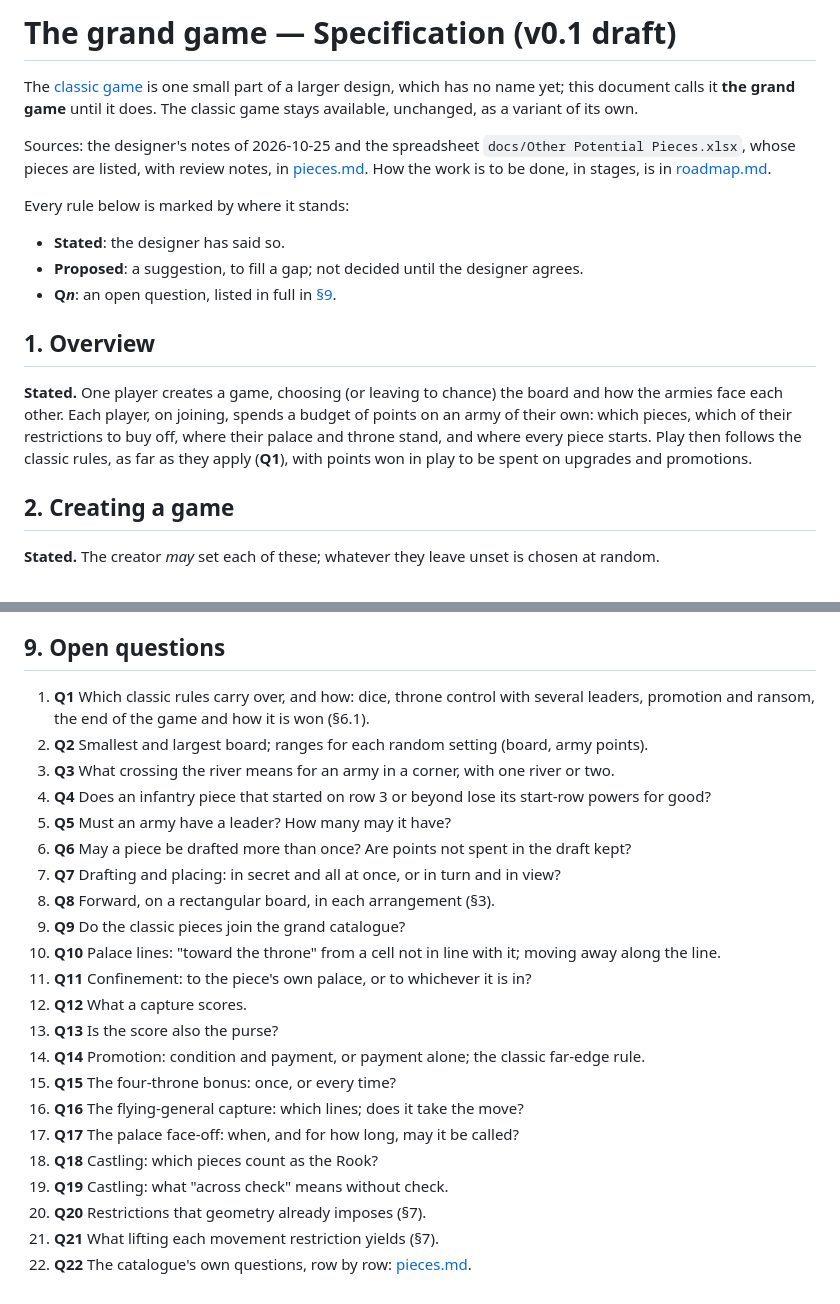
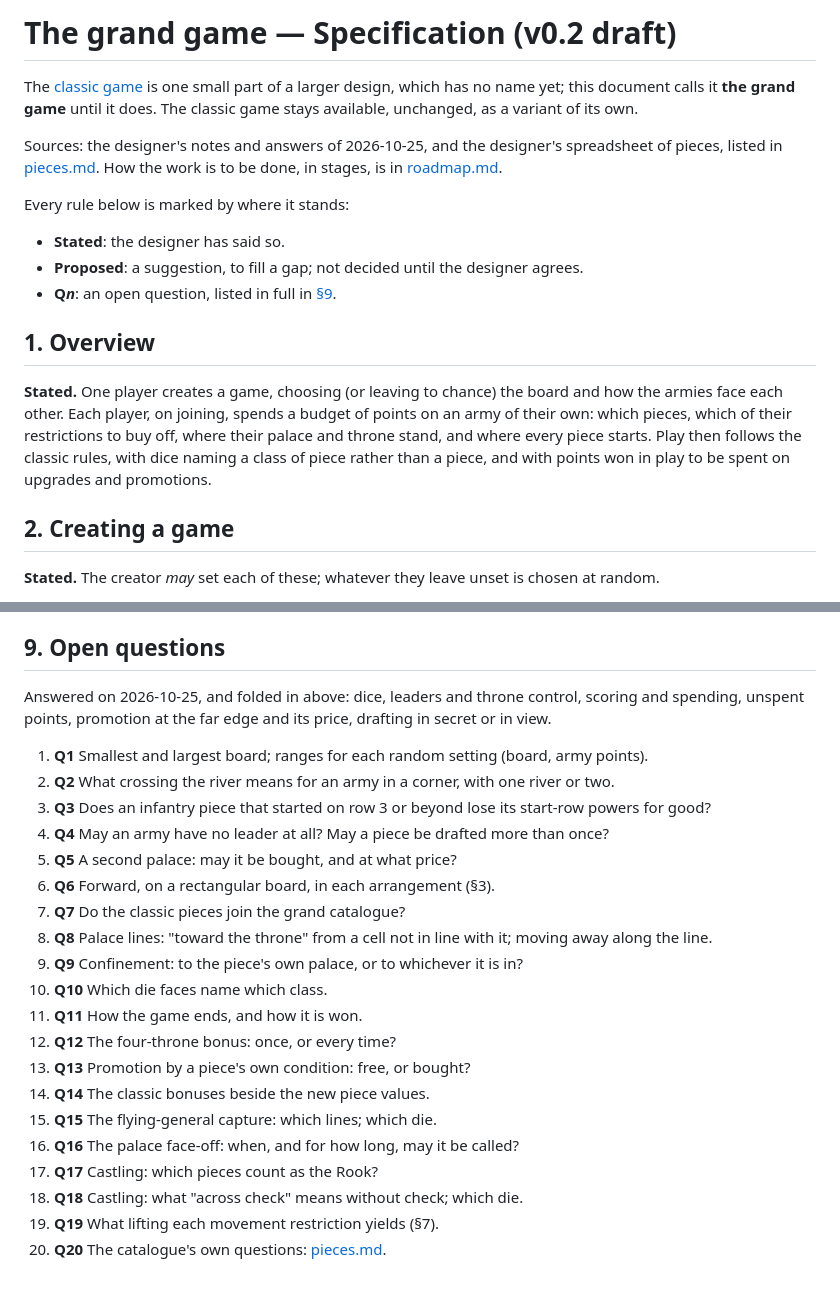
Before and after one commit to nilvon9wo/Zaturnava, a Markdown page: docs/grand/specification.md, 2 parts joined by grey strips. Drawn GitHub-style.

```diff
--- a/docs/grand/specification.md
+++ b/docs/grand/specification.md
@@ -1,12 +1,12 @@
-# The grand game — Specification (v0.1 draft)
+# The grand game — Specification (v0.2 draft)
 
 The [classic game](../rules.md) is one small part of a larger design, which has no name yet; this
 document calls it **the grand game** until it does. The classic game stays available, unchanged,
 as a variant of its own.
 
-Sources: the designer's notes of 2026-10-25 and the spreadsheet `docs/Other Potential Pieces.xlsx`,
-whose pieces are listed, with review notes, in [pieces.md](pieces.md). How the work is to be done,
-in stages, is in [roadmap.md](roadmap.md).
+Sources: the designer's notes and answers of 2026-10-25, and the designer's spreadsheet of pieces,
+listed in [pieces.md](pieces.md). How the work is to be done, in stages, is in
+[roadmap.md](roadmap.md).
 
 Every rule below is marked by where it stands:
 
@@ -19,8 +19,8 @@ Every rule below is marked by where it stands:
 **Stated.** One player creates a game, choosing (or leaving to chance) the board and how the armies
 face each other. Each player, on joining, spends a budget of points on an army of their own: which
 pieces, which of their restrictions to buy off, where their palace and throne stand, and where
-every piece starts. Play then follows the classic rules, as far as they apply (**Q1**), with points
-won in play to be spent on upgrades and promotions.
+every piece starts. Play then follows the classic rules, with dice naming a class of piece rather
+than a piece, and with points won in play to be spent on upgrades and promotions.
 
 ## 2. Creating a game
 
@@ -178,27 +198,27 @@ over, and how, is **Q1**; the largest parts of it are:
 
 ## 9. Open questions
 
-1. **Q1** Which classic rules carry over, and how: dice, throne control with several leaders,
-   promotion and ransom, the end of the game and how it is won (§6.1).
-2. **Q2** Smallest and largest board; ranges for each random setting (board, army points).
-3. **Q3** What crossing the river means for an army in a corner, with one river or two.
-4. **Q4** Does an infantry piece that started on row 3 or beyond lose its start-row powers for good?
-5. **Q5** Must an army have a leader? How many may it have?
-6. **Q6** May a piece be drafted more than once? Are points not spent in the draft kept?
-7. **Q7** Drafting and placing: in secret and all at once, or in turn and in view?
-8. **Q8** Forward, on a rectangular board, in each arrangement (§3).
-9. **Q9** Do the classic pieces join the grand catalogue?
-10. **Q10** Palace lines: "toward the throne" from a cell not in line with it; moving away along
-    the line.
-11. **Q11** Confinement: to the piece's own palace, or to whichever it is in?
-12. **Q12** What a capture scores.
-13. **Q13** Is the score also the purse?
-14. **Q14** Promotion: condition and payment, or payment alone; the classic far-edge rule.
-15. **Q15** The four-throne bonus: once, or every time?
-16. **Q16** The flying-general capture: which lines; does it take the move?
-17. **Q17** The palace face-off: when, and for how long, may it be called?
-18. **Q18** Castling: which pieces count as the Rook?
-19. **Q19** Castling: what "across check" means without check.
-20. **Q20** Restrictions that geometry already imposes (§7).
-21. **Q21** What lifting each movement restriction yields (§7).
-22. **Q22** The catalogue's own questions, row by row: [pieces.md](pieces.md#review-notes).
+Answered on 2026-10-25, and folded in above: dice, leaders and throne control, scoring and
+spending, unspent points, promotion at the far edge and its price, drafting in secret or in view.
+
+1. **Q1** Smallest and largest board; ranges for each random setting (board, army points).
+2. **Q2** What crossing the river means for an army in a corner, with one river or two.
+3. **Q3** Does an infantry piece that started on row 3 or beyond lose its start-row powers for good?
+4. **Q4** May an army have no leader at all? May a piece be drafted more than once?
+5. **Q5** A second palace: may it be bought, and at what price?
+6. **Q6** Forward, on a rectangular board, in each arrangement (§3).
+7. **Q7** Do the classic pieces join the grand catalogue?
+8. **Q8** Palace lines: "toward the throne" from a cell not in line with it; moving away along
+   the line.
+9. **Q9** Confinement: to the piece's own palace, or to whichever it is in?
+10. **Q10** Which die faces name which class.
+11. **Q11** How the game ends, and how it is won.
+12. **Q12** The four-throne bonus: once, or every time?
+13. **Q13** Promotion by a piece's own condition: free, or bought?
+14. **Q14** The classic bonuses beside the new piece values.
+15. **Q15** The flying-general capture: which lines; which die.
+16. **Q16** The palace face-off: when, and for how long, may it be called?
+17. **Q17** Castling: which pieces count as the Rook?
+18. **Q18** Castling: what "across check" means without check; which die.
+19. **Q19** What lifting each movement restriction yields (§7).
+20. **Q20** The catalogue's own questions: [pieces.md](pieces.md#still-open).
```
Also changed, not shown: other parts of docs/grand/specification.md (+66 -46 lines), docs/grand/pieces.md (+72 -73 lines), docs/grand/roadmap.md (+29 -25 lines).
